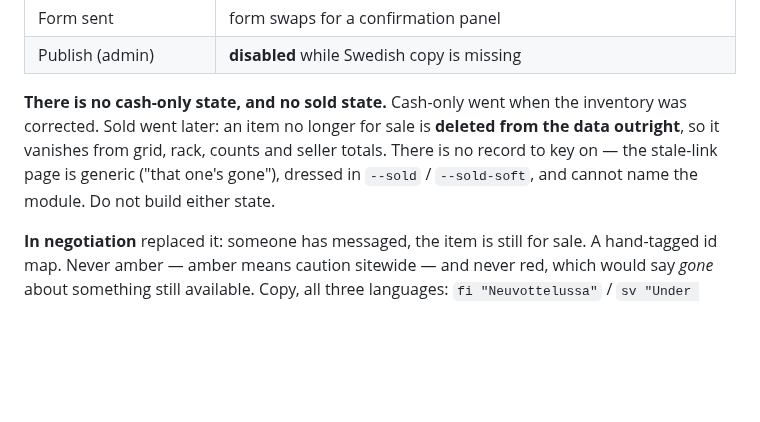
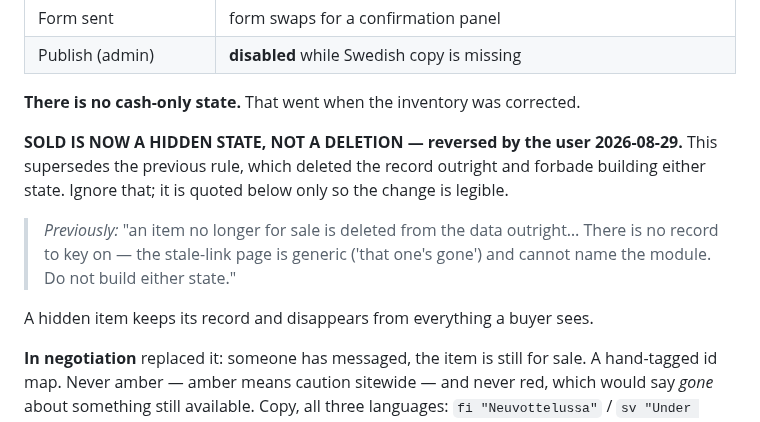
Before and after one commit to spongefile/eurorackfi, a Markdown page: HANDOFF-design-to-dev.md, the part around one of its changes. Drawn GitHub-style; blank space fills up the shorter version.

```diff
--- a/HANDOFF-design-to-dev.md
+++ b/HANDOFF-design-to-dev.md
@@ -213,11 +213,18 @@ ready. Do not swap in press shots.
 | Form sent | form swaps for a confirmation panel |
 | Publish (admin) | **disabled** while Swedish copy is missing |
 
-**There is no cash-only state, and no sold state.** Cash-only went when the
-inventory was corrected. Sold went later: an item no longer for sale is **deleted
-from the data outright**, so it vanishes from grid, rack, counts and seller totals.
-There is no record to key on — the stale-link page is generic ("that one's gone"),
-dressed in `--sold` / `--sold-soft`, and cannot name the module. Do not build either state.
+**There is no cash-only state.** That went when the inventory was corrected.
+
+**SOLD IS NOW A HIDDEN STATE, NOT A DELETION — reversed by the user 2026-08-29.**
+This supersedes the previous rule, which deleted the record outright and
+forbade building either state. Ignore that; it is quoted below only so the
+change is legible.
+
+> *Previously:* "an item no longer for sale is deleted from the data outright…
+> There is no record to key on — the stale-link page is generic ('that one's
+> gone') and cannot name the module. Do not build either state."
+
+A hidden item keeps its record and disappears from everything a buyer sees.
 
 **In negotiation** replaced it: someone has messaged, the item is still for sale.
 A hand-tagged id map. Never amber — amber means caution sitewide — and never red,
```
Also changed, not shown: other parts of HANDOFF-design-to-dev.md (+72 -0 lines).
